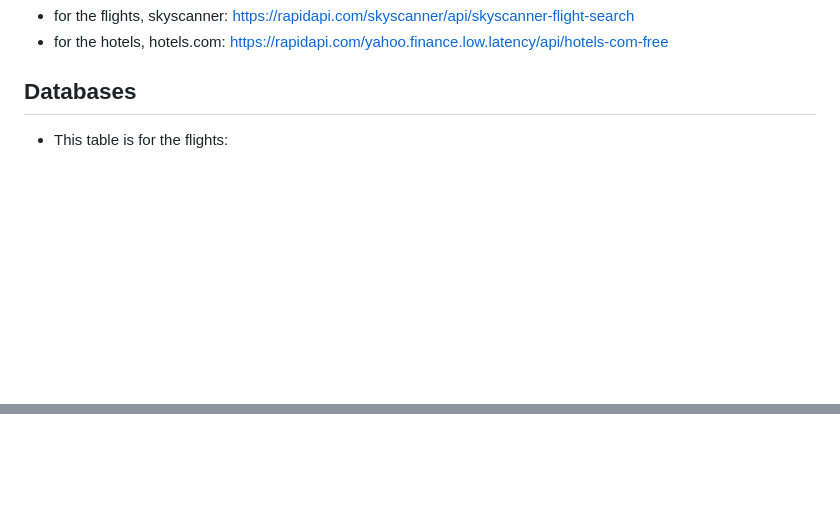
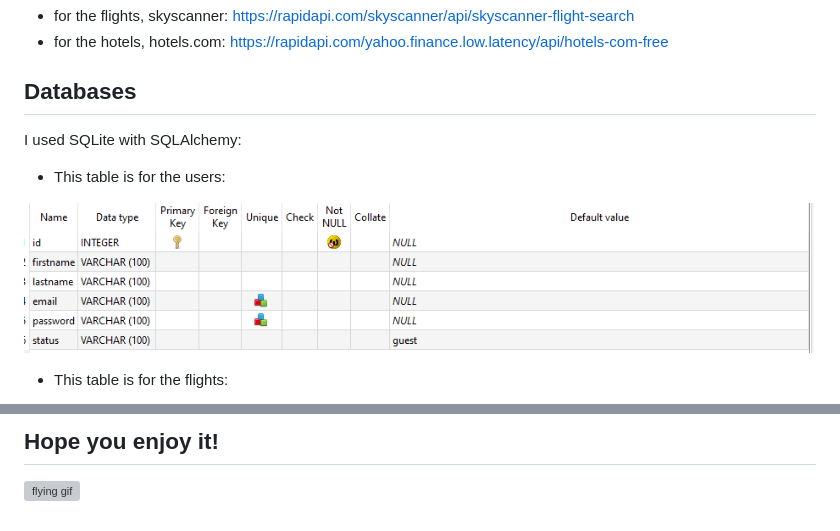
Before and after one commit to AlexJS6/Np_Project_Flask, a Markdown page: README.md, 2 parts joined by grey strips. Drawn GitHub-style; pictures changed too: static/images/users_table.png (added); blank space fills up the shorter version; grey boxes are pictures that could not be loaded.

Commit message:
Finished README.md

```diff
--- a/README.md
+++ b/README.md
@@ -44,6 +44,11 @@ I used rapidApid with those 2:
 - for the hotels, hotels.com: https://rapidapi.com/yahoo.finance.low.latency/api/hotels-com-free
 
 ## Databases
+I used SQLite with SQLAlchemy:
+
+- This table is for the users:
+
+![users table](static/images/users_table.png)
 
 - This table is for the flights:
 
@@ -50,0 +71,3 @@ I used rapidApid with those 2:
+## Hope you enjoy it!
+
+![flying gif](https://media1.giphy.com/media/P1PemPnyp4g1i/giphy.gif?cid=ecf05e47lcdj65asqe0zyvgrmrodmgzxs0azh8mv1htj8lio&rid=giphy.gif)
```
Also changed, not shown: other parts of README.md (+15 -0 lines), static/images/cart_screen.png (added), static/images/flight_screen.png (added), static/images/hotels_screen.png (added), static/images/hotels_table.png (added).
